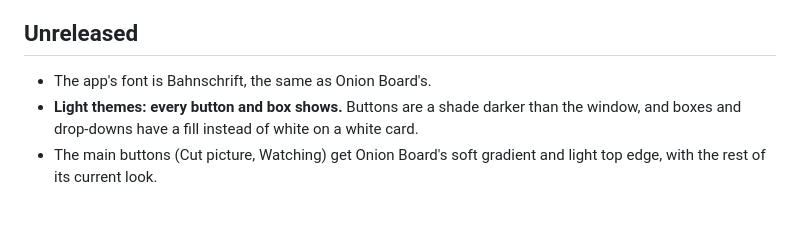
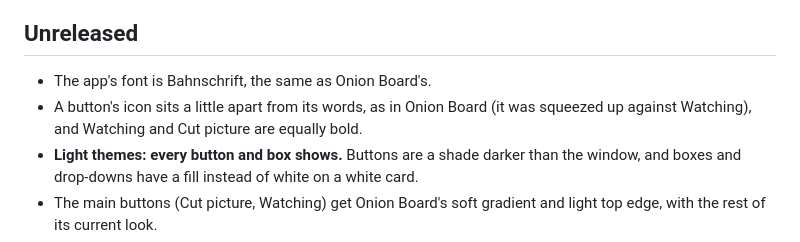
Before and after one commit to Onion-Alien/onion-watch, a Markdown page: CHANGELOG.md, the part around the change. GitHub-like rendering; blank space fills up the shorter version.

Commit message:
Changelog: icon gap and bar button weight
Co-Authored-By: Claude Opus 5.5 <noreply@anthropic.com>

```diff
--- a/CHANGELOG.md
+++ b/CHANGELOG.md
@@ -5,6 +5,8 @@ What changed between releases, for the release notes. Newest first.
 ## Unreleased
 
 - The app's font is Bahnschrift, the same as Onion Board's.
+- A button's icon sits a little apart from its words, as in Onion Board (it was
+  squeezed up against Watching), and Watching and Cut picture are equally bold.
 - **Light themes: every button and box shows.** Buttons are a shade darker than the
   window, and boxes and drop-downs have a fill instead of white on a white card.
 - The main buttons (Cut picture, Watching) get Onion Board's soft gradient and light
```
